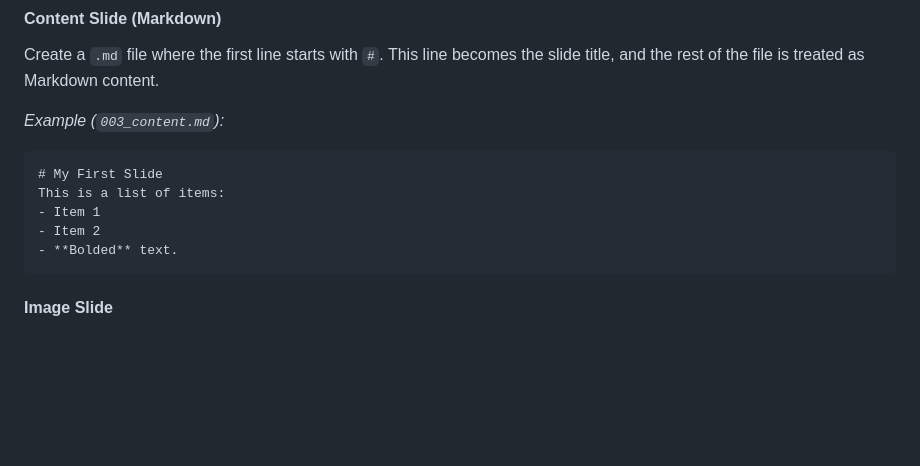
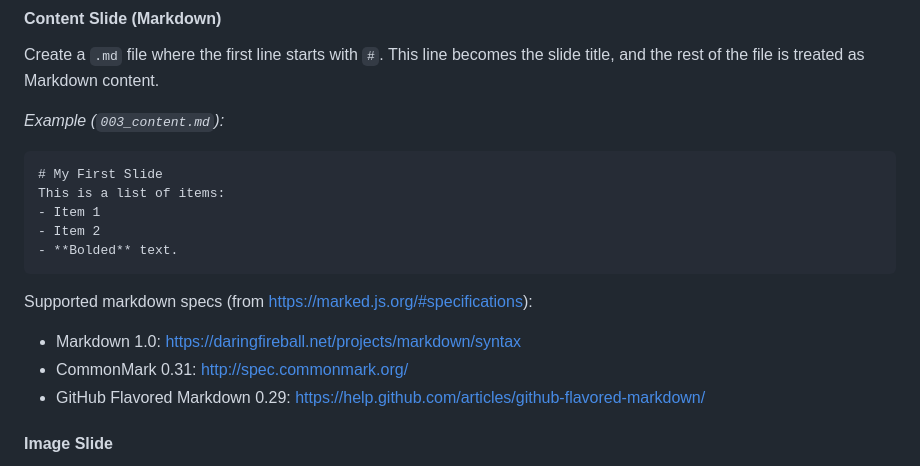
Before and after one commit to rainbowbreeze/slide-presenter, a Markdown page: README.md, the part around the change. Rendered like a GitHub page; blank space fills up the shorter version.

Commit message:
Documentaed supported markdown specs

````diff
--- a/README.md
+++ b/README.md
@@ -60,6 +60,12 @@ This is a list of items:
 - **Bolded** text.
 ```
 
+Supported markdown specs (from https://marked.js.org/#specifications):
+- Markdown 1.0: https://daringfireball.net/projects/markdown/syntax
+- CommonMark 0.31: http://spec.commonmark.org/
+- GitHub Flavored Markdown 0.29: https://help.github.com/articles/github-flavored-markdown/
+
+
 #### Image Slide
 
 Create a `.txt` or `.md` file where the first line is a URL to an image or a path to a local image. Local images should be placed in the `slides/` directory and are served directly from there.
````
